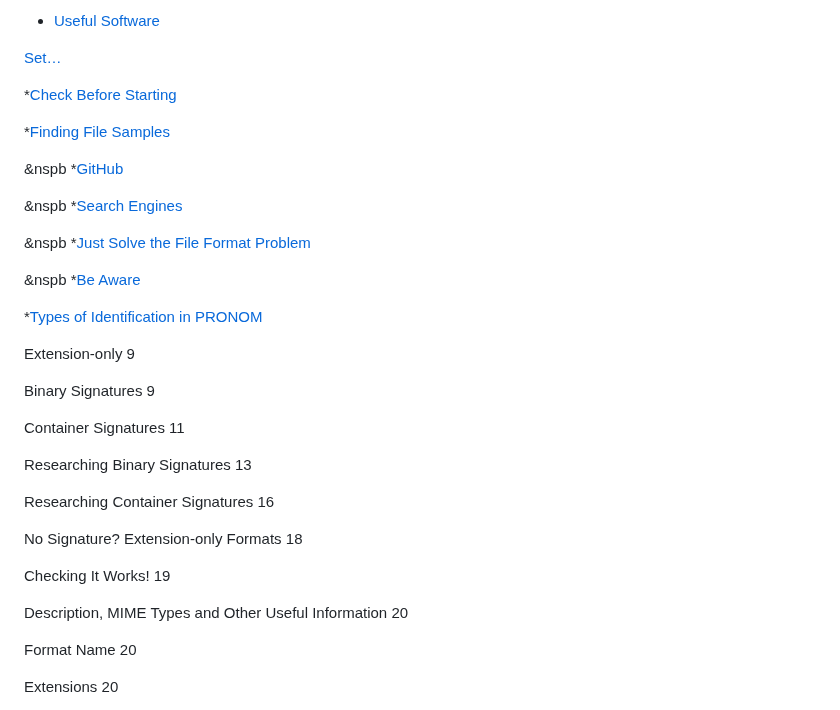
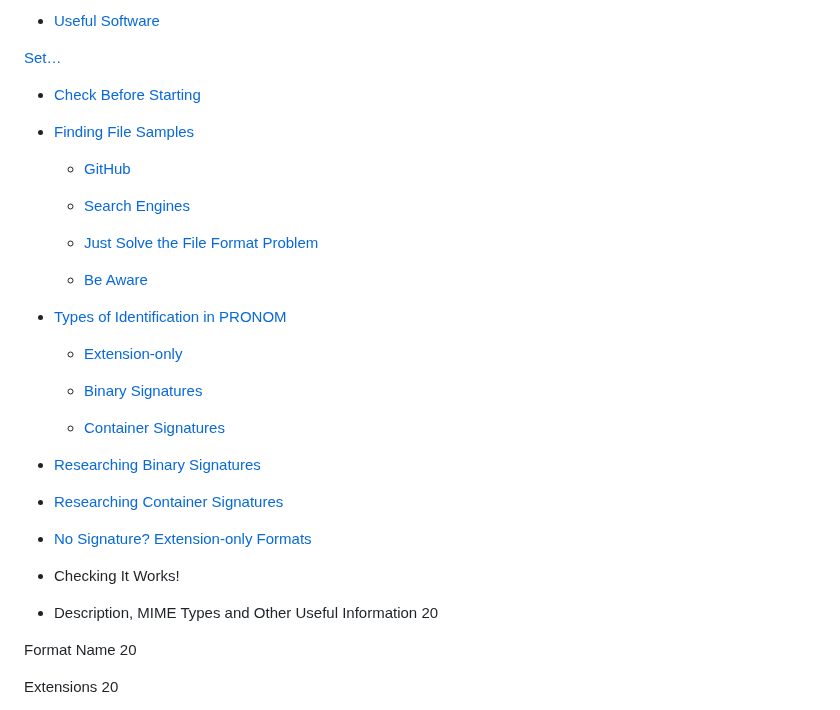
Before and after one commit to digital-preservation/PRONOM_Research, a Markdown page: Resources/Starter_Pack.md, the part around the change. Drawn GitHub-style.

```diff
--- a/Resources/Starter_Pack.md
+++ b/Resources/Starter_Pack.md
@@ -110,35 +110,35 @@ You will notice that there are a lot of links to additional resources in the doc
 
 [Set…](#set)
 
-*[Check Before Starting](#check-before-starting)
+* [Check Before Starting](#check-before-starting)
 
-*[Finding File Samples](#finding-file-samples)
+* [Finding File Samples](#finding-file-samples)
 
-&nspb *[GitHub](#github)
+    * [GitHub](#github)
 
-&nspb *[Search Engines](#search-engines)
+    * [Search Engines](#search-engines)
 
-&nspb *[Just Solve the File Format Problem](#just-solve-the-file-format-problem)
+    * [Just Solve the File Format Problem](#just-solve-the-file-format-problem)
 
-&nspb *[Be Aware](#be-aware)
+    * [Be Aware](#be-aware)
 
-*[Types of Identification in PRONOM](#types-of-identification-in-pronom)
+* [Types of Identification in PRONOM](#types-of-identification-in-pronom)
 
-Extension-only 9
+    * [Extension-only](#extension-only)
 
-Binary Signatures 9
+    * [Binary Signatures](#binary-signatures)
 
-Container Signatures 11
+    * [Container Signatures](#container-signatures)
 
-Researching Binary Signatures 13
+* [Researching Binary Signatures](#researching-binary-signatures)
 
-Researching Container Signatures 16
+* [Researching Container Signatures](#researching-container-signatures)
 
-No Signature? Extension-only Formats 18
+* [No Signature? Extension-only Formats](#no-signature-extension-only-formats)
 
-Checking It Works! 19
+* Checking It Works!
 
-Description, MIME Types and Other Useful Information 20
+* Description, MIME Types and Other Useful Information 20
 
 Format Name 20
 
```
